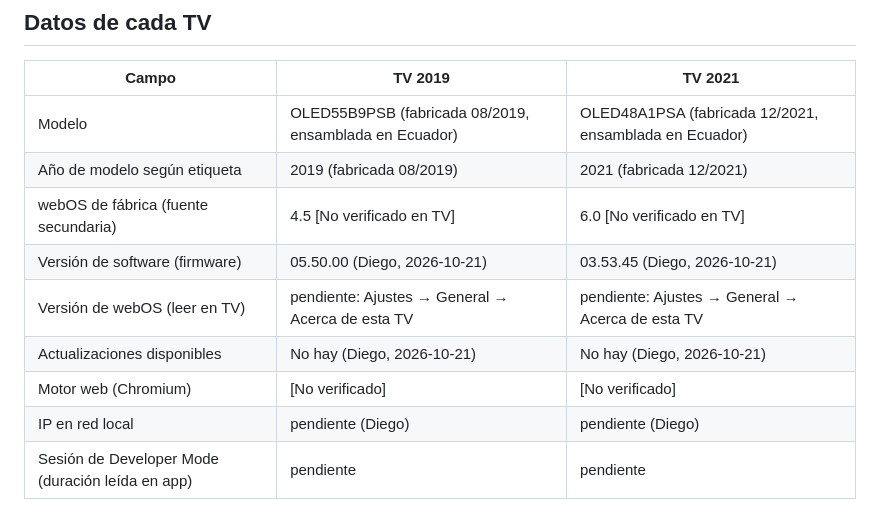
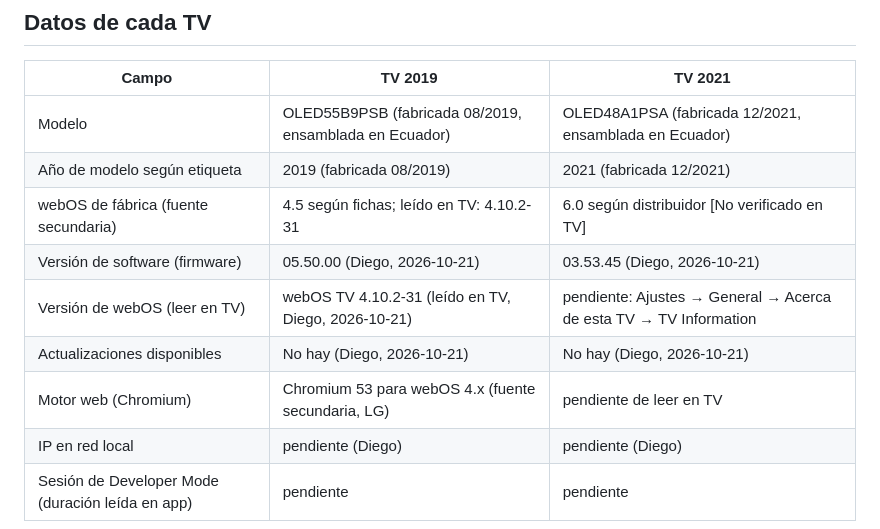
Before and after one commit to diegodelacruz/dlc.tvs, a Markdown page: docs/pruebas.md, the part around the change. Rendered like a GitHub page.

Commit message:
Registra versión de webOS de la TV 2019 y confirma objetivo Chrome 53
- TV 2019 (OLED55B9PSB): webOS TV 4.10.2-31, leído en la TV
- webOS 4.x corresponde a Chromium 53 según fuente secundaria: el objetivo de compilación se mantiene
- Identificadores del equipo no se guardan en el repositorio
- TV 2021 pendiente de lectura de webOS

Co-Authored-By: Claude Haiku 5.5 <noreply@anthropic.com>
Claude-Session: https://claude.ai/code/session_013ARMXBTRaTH8z6GJBhbY6z

```diff
--- a/docs/pruebas.md
+++ b/docs/pruebas.md
@@ -8,11 +8,11 @@ Registrar resultados por TV. Estado: `pendiente`, `ok`, `falla`, `no aplica`.
 |---|---|---|
 | Modelo | OLED55B9PSB (fabricada 08/2019, ensamblada en Ecuador) | OLED48A1PSA (fabricada 12/2021, ensamblada en Ecuador) |
 | Año de modelo según etiqueta | 2019 (fabricada 08/2019) | 2021 (fabricada 12/2021) |
-| webOS de fábrica (fuente secundaria) | 4.5 [No verificado en TV] | 6.0 [No verificado en TV] |
+| webOS de fábrica (fuente secundaria) | 4.5 según fichas; leído en TV: 4.10.2-31 | 6.0 según distribuidor [No verificado en TV] |
 | Versión de software (firmware) | 05.50.00 (Diego, 2026-10-21) | 03.53.45 (Diego, 2026-10-21) |
-| Versión de webOS (leer en TV) | pendiente: Ajustes → General → Acerca de esta TV | pendiente: Ajustes → General → Acerca de esta TV |
+| Versión de webOS (leer en TV) | webOS TV 4.10.2-31 (leído en TV, Diego, 2026-10-21) | pendiente: Ajustes → General → Acerca de esta TV → TV Information |
 | Actualizaciones disponibles | No hay (Diego, 2026-10-21) | No hay (Diego, 2026-10-21) |
-| Motor web (Chromium) | [No verificado] | [No verificado] |
+| Motor web (Chromium) | Chromium 53 para webOS 4.x (fuente secundaria, LG) | pendiente de leer en TV |
 | IP en red local | pendiente (Diego) | pendiente (Diego) |
 | Sesión de Developer Mode (duración leída en app) | pendiente | pendiente |
 
```
Also changed, not shown: docs/plan.md (+6 -0 lines).
